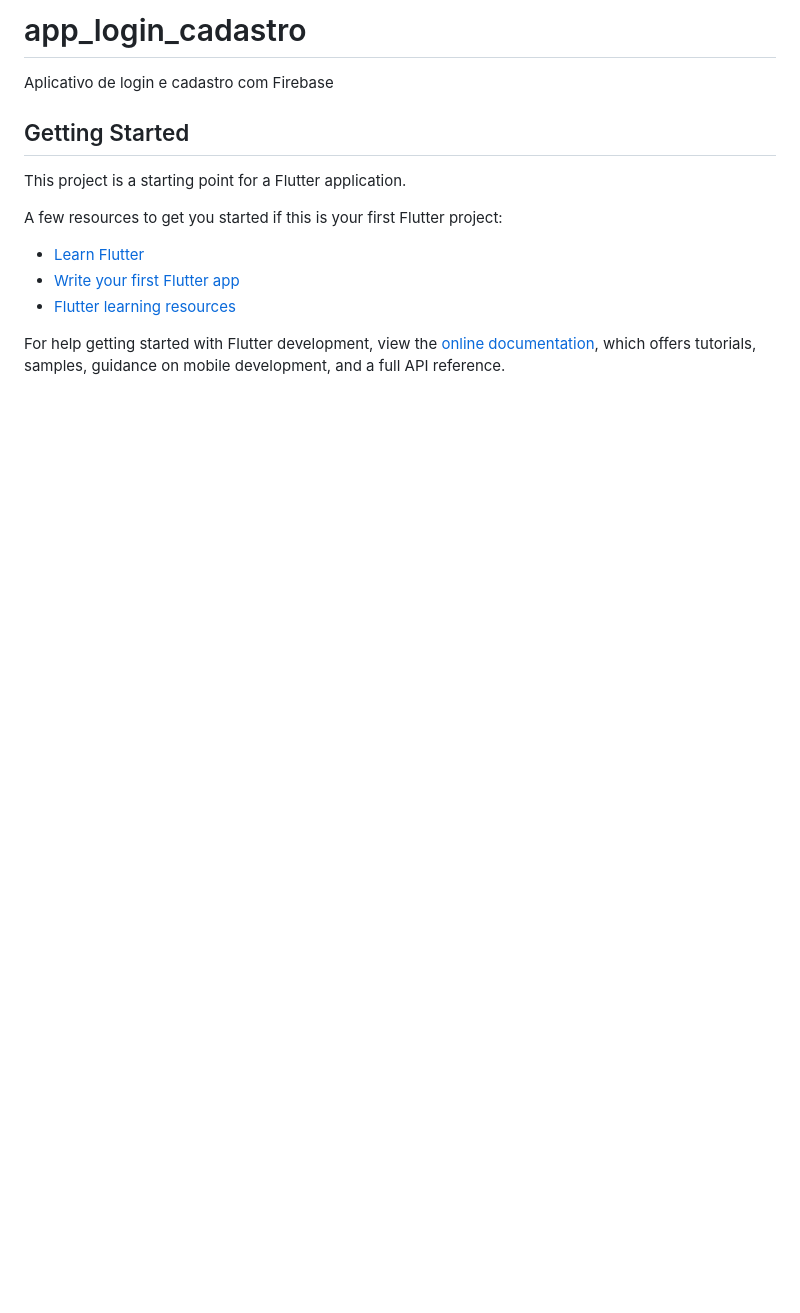
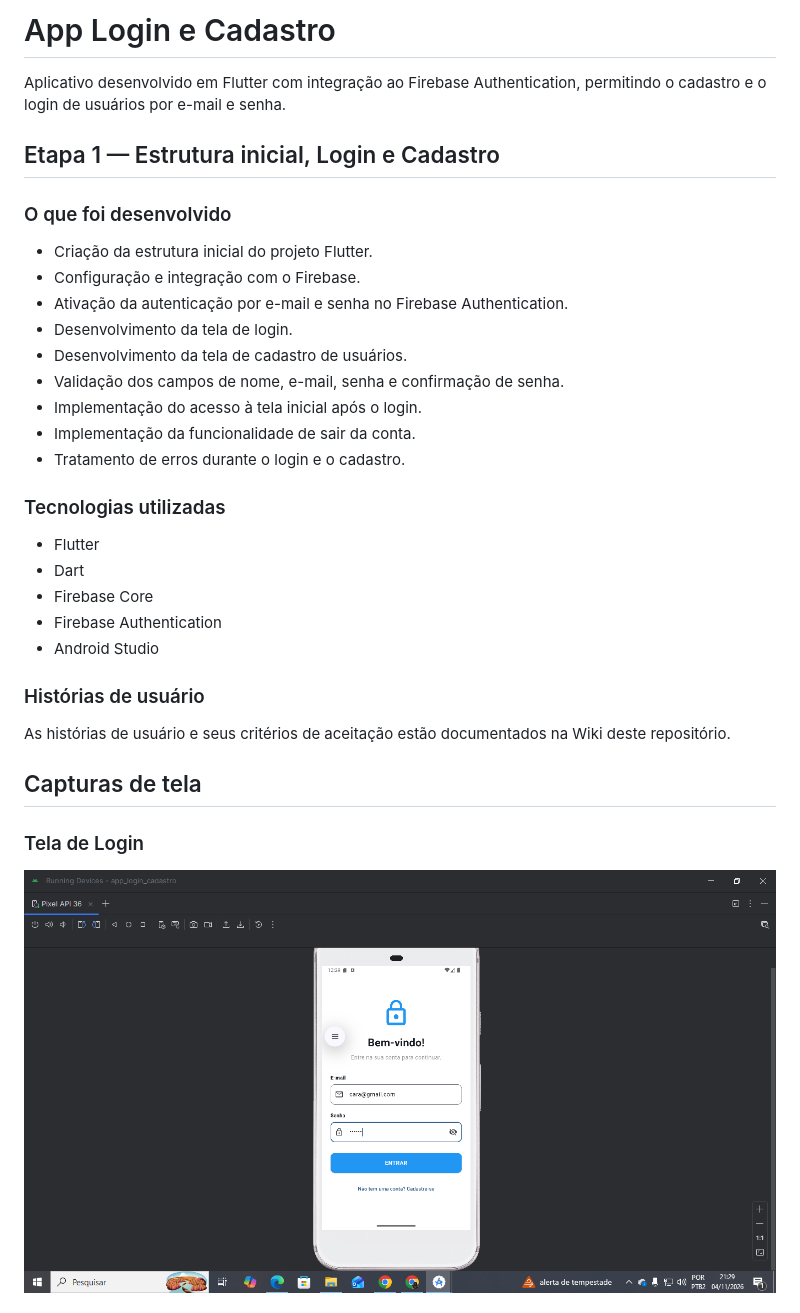
Before and after one commit to Hugo29C/app_login_cadastro, a Markdown page: README.md, the part around one of its changes. GitHub-like rendering; pictures changed too: screenshots/login.png (added); blank space fills up the shorter version.

Commit message:
Adiciona capturas de tela e atualiza README da Etapa 1

```diff
--- a/README.md
+++ b/README.md
@@ -1,17 +1,35 @@
-# app_login_cadastro
+# App Login e Cadastro
 
-Aplicativo de login e cadastro com Firebase
+Aplicativo desenvolvido em Flutter com integração ao Firebase Authentication, permitindo o cadastro e o login de usuários por e-mail e senha.
 
-## Getting Started
+## Etapa 1 — Estrutura inicial, Login e Cadastro
 
-This project is a starting point for a Flutter application.
+### O que foi desenvolvido
 
-A few resources to get you started if this is your first Flutter project:
+- Criação da estrutura inicial do projeto Flutter.
+- Configuração e integração com o Firebase.
+- Ativação da autenticação por e-mail e senha no Firebase Authentication.
+- Desenvolvimento da tela de login.
+- Desenvolvimento da tela de cadastro de usuários.
+- Validação dos campos de nome, e-mail, senha e confirmação de senha.
+- Implementação do acesso à tela inicial após o login.
+- Implementação da funcionalidade de sair da conta.
+- Tratamento de erros durante o login e o cadastro.
 
-- [Learn Flutter](https://docs.flutter.dev/get-started/learn-flutter)
-- [Write your first Flutter app](https://docs.flutter.dev/get-started/codelab)
-- [Flutter learning resources](https://docs.flutter.dev/reference/learning-resources)
+### Tecnologias utilizadas
 
-For help getting started with Flutter development, view the
-[online documentation](https://docs.flutter.dev/), which offers tutorials,
-samples, guidance on mobile development, and a full API reference.
+- Flutter
+- Dart
+- Firebase Core
+- Firebase Authentication
+- Android Studio
+
+### Histórias de usuário
+
+As histórias de usuário e seus critérios de aceitação estão documentados na Wiki deste repositório.
+
+## Capturas de tela
+
+### Tela de Login
+![Tela de Login](screenshots/login.png)
+
```
Also changed, not shown: other parts of README.md (+13 -0 lines), screenshots/cadastro.png (added), screenshots/home.png (added).
